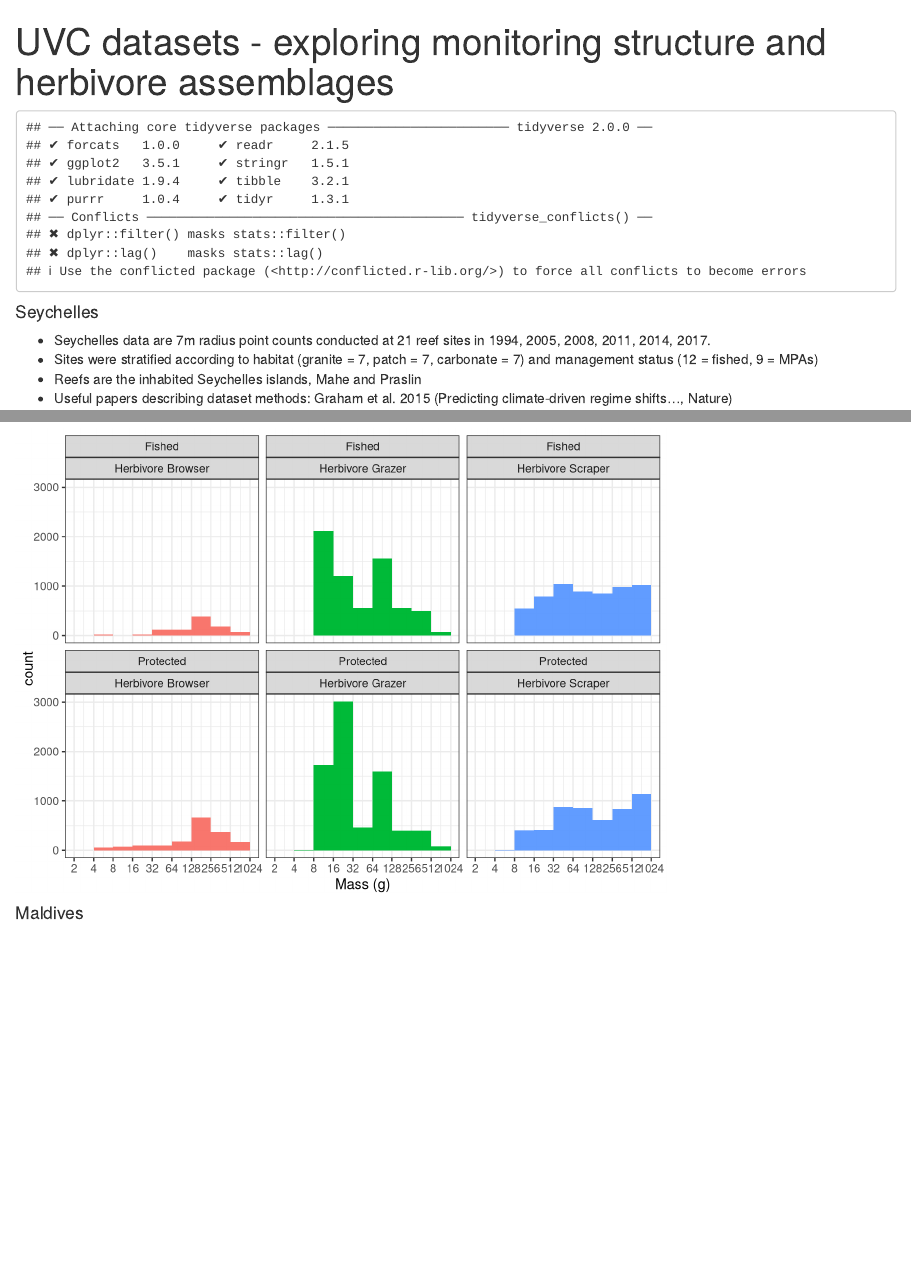
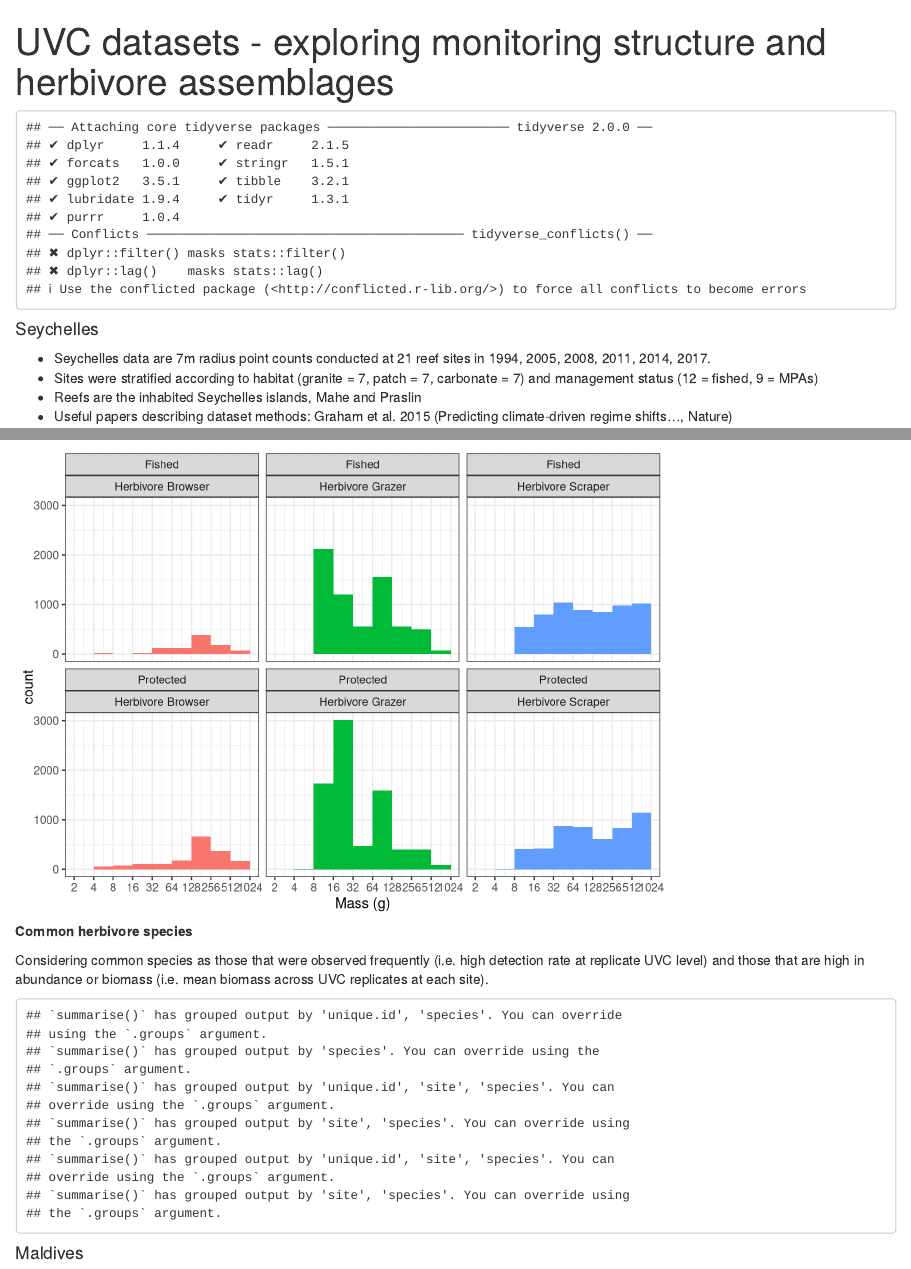
Before and after one commit to jpwrobinson/grazing-gradients, an R Markdown document (UVC-datasets-explore.Rmd): the page in a window 1100 px wide, from its top, and a second part further down, joined at a grey line. Rendered offline with R 4.5, knitr and Pandoc, with nearby package versions; common packages that the code uses without loading them are loaded.

Commit message:
starting plots for common herb sp in seychelles

````diff
--- a/UVC-datasets-explore.Rmd
+++ b/UVC-datasets-explore.Rmd
@@ -12,13 +12,12 @@ setwd('/Users/robins64/Documents/git_repos/grazing-gradients')
 #jeneen
 #sam
 
-
+# load tidy packages and set ggplot theme because the default is shite
+library(tidyverse); theme_set(theme_bw())
 
 load('data/wio_gbr_herb_master.Rdata')
 sey<-herb %>% filter(dataset=='Seychelles')
 
-# load tidy packages and set ggplot theme because the default is shite
-library(tidyverse); theme_set(theme_bw())
 ```
 
 
@@ -59,6 +57,38 @@ Grazer size distributions indicated high abundance of small-bodied individuals.
 ggplot(sey, aes(log(mass.g, 2), fill=FG)) + geom_histogram(breaks=c(1:10)) + facet_wrap(management~FG) + theme(legend.position='none') + scale_x_continuous(breaks=c(1:10), labels=c(2^c(1:10))) + labs (x='Mass (g)')
 ```
 
+**Common herbivore species**
+
+Considering common species as those that were observed frequently (i.e. high detection rate at replicate UVC level) and those that are high in abundance or biomass (i.e. mean biomass across UVC replicates at each site).
+
+```{r, echo=F, fig.caption = 'Common herbivores in Seychelles'}
+
+## not finished plots
+## need to order bars/boxes and label with species names
+
+## estimate detection frequency by species
+detect <- sey %>% group_by(unique.id, species, FG) %>%
+          summarise(freq = n()) %>% ## total detections per UVC replicate
+          group_by(species, FG) %>%
+          summarise(freq = mean(freq))  ## mean detection by species
+
+## estimate mean abundance at site level, by species
+abund <- sey %>% group_by(unique.id, site, species, FG) %>%
+        summarise(abund = sum(abundance.500m2)) %>% ## total abundance per UVC
+        group_by(site, species, FG) %>%
+        summarise(abund = mean(abund)) ## mean abundance per site
+
+## estimate mean biomass at site level, by species
+biom <- sey %>% group_by(unique.id, site, species, FG) %>%
+        summarise(biom = sum(biomass.kgha)) %>% ## total biomass per UVC
+        group_by(site, species, FG) %>%
+        summarise(biom = mean(biom)) ## mean biomass per site
+
+g1<-ggplot(detect, aes(species, freq, fill=FG)) + geom_bar(stat='identity') + facet_wrap(~FG)
+g2<-ggplot(abund, aes(species, abund, fill=FG)) + geom_boxplot() + facet_wrap(~FG)
+g3<-ggplot(biom, aes(species, biom, fill=FG)) + geom_boxplot() + facet_wrap(~FG)
+
+```
 
 
 #### Maldives
````
Also changed, not shown: UVC-datasets-explore.Rmd (1 more changed lines).
